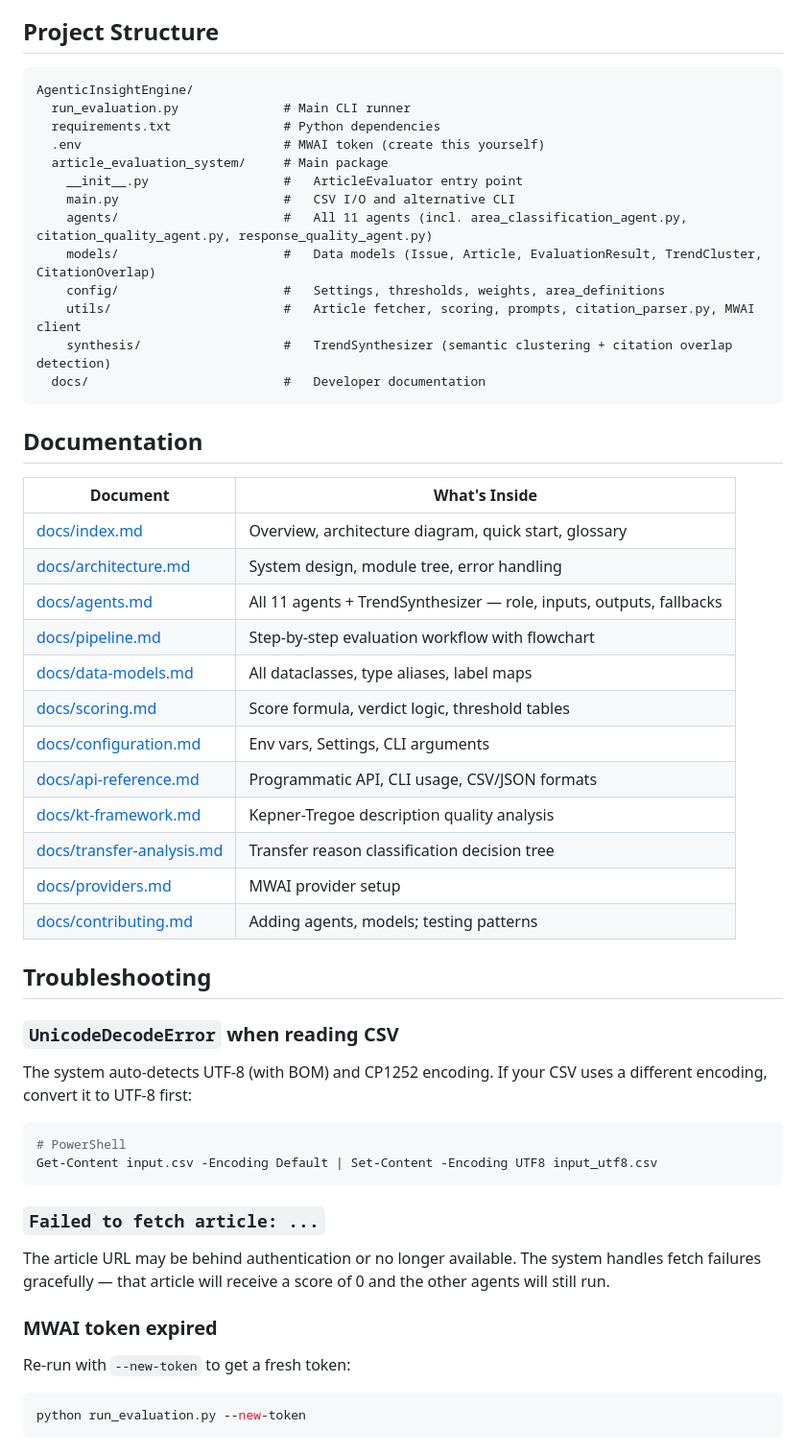
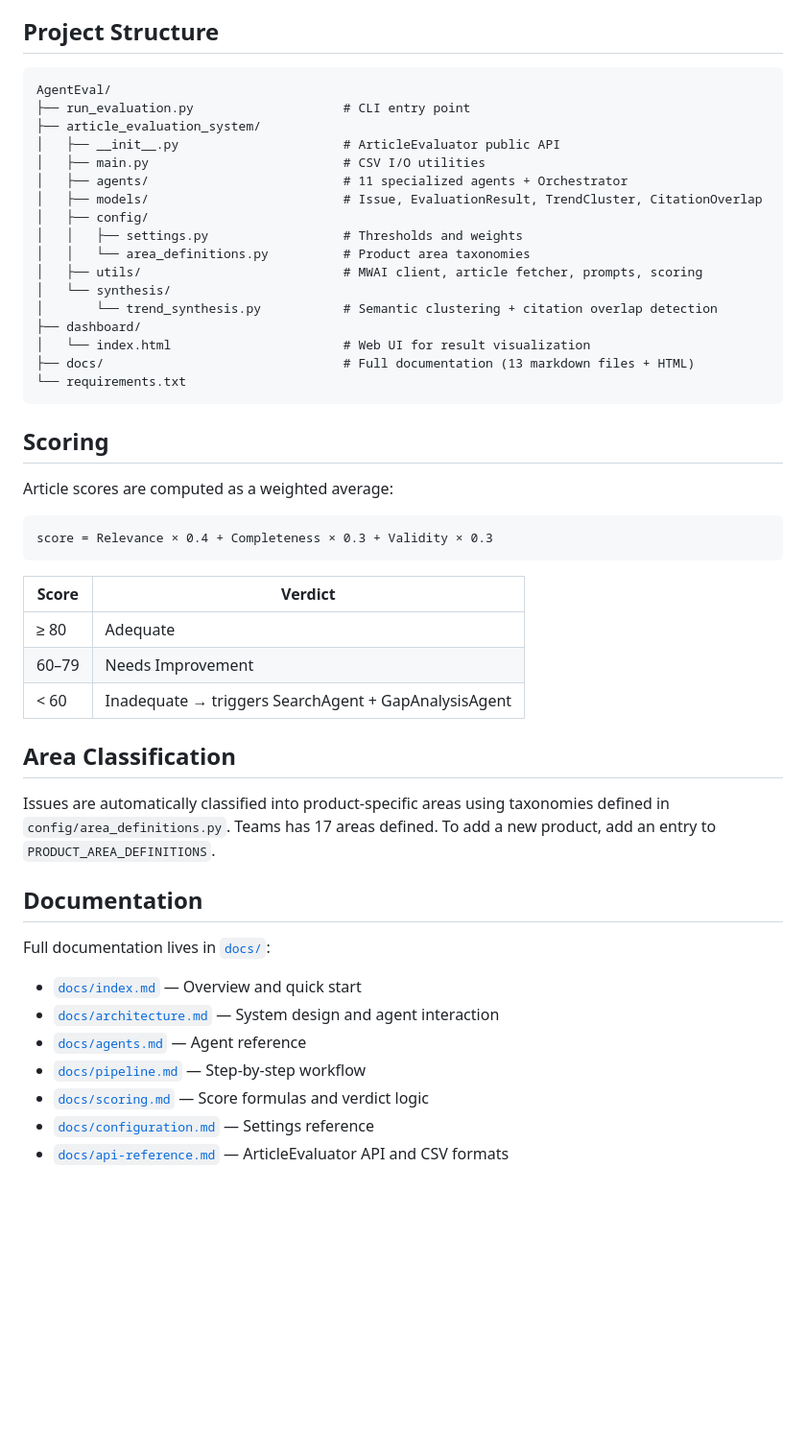
Before and after one commit to RuiPereiraTabares/AgentEval, a Markdown page: README.md, the part around one of its changes. Shown at 96% size. Rendered like a GitHub page; blank space fills up the shorter version.

````diff
--- a/README.md
+++ b/README.md
@@ -150,57 +93,51 @@ All standard columns listed above are also supported and used when present.
 ## Project Structure
 
 ```
-AgenticInsightEngine/
-  run_evaluation.py              # Main CLI runner
-  requirements.txt               # Python dependencies
-  .env                           # MWAI token (create this yourself)
-  article_evaluation_system/     # Main package
-    __init__.py                  #   ArticleEvaluator entry point
-    main.py                      #   CSV I/O and alternative CLI
-    agents/                      #   All 11 agents (incl. area_classification_agent.py, citation_quality_agent.py, response_quality_agent.py)
-    models/                      #   Data models (Issue, Article, EvaluationResult, TrendCluster, CitationOverlap)
-    config/                      #   Settings, thresholds, weights, area_definitions
-    utils/                       #   Article fetcher, scoring, prompts, citation_parser.py, MWAI client
-    synthesis/                   #   TrendSynthesizer (semantic clustering + citation overlap detection)
-  docs/                          #   Developer documentation
+AgentEval/
+├── run_evaluation.py                    # CLI entry point
+├── article_evaluation_system/
+│   ├── __init__.py                      # ArticleEvaluator public API
+│   ├── main.py                          # CSV I/O utilities
+│   ├── agents/                          # 11 specialized agents + Orchestrator
+│   ├── models/                          # Issue, EvaluationResult, TrendCluster, CitationOverlap
+│   ├── config/
+│   │   ├── settings.py                  # Thresholds and weights
+│   │   └── area_definitions.py          # Product area taxonomies
+│   ├── utils/                           # MWAI client, article fetcher, prompts, scoring
+│   └── synthesis/
+│       └── trend_synthesis.py           # Semantic clustering + citation overlap detection
+├── dashboard/
+│   └── index.html                       # Web UI for result visualization
+├── docs/                                # Full documentation (13 markdown files + HTML)
+└── requirements.txt
 ```
+
+## Scoring
+
+Article scores are computed as a weighted average:
+
+```
+score = Relevance × 0.4 + Completeness × 0.3 + Validity × 0.3
+```
+
+| Score | Verdict |
+|---|---|
+| ≥ 80 | Adequate |
+| 60–79 | Needs Improvement |
+| < 60 | Inadequate → triggers SearchAgent + GapAnalysisAgent |
+
+## Area Classification
+
+Issues are automatically classified into product-specific areas using taxonomies defined in `config/area_definitions.py`. Teams has 17 areas defined. To add a new product, add an entry to `PRODUCT_AREA_DEFINITIONS`.
 
 ## Documentation
 
-| Document | What's Inside |
-|----------|---------------|
-| [docs/index.md](docs/index.md) | Overview, architecture diagram, quick start, glossary |
-| [docs/architecture.md](docs/architecture.md) | System design, module tree, error handling |
-| [docs/agents.md](docs/agents.md) | All 11 agents + TrendSynthesizer — role, inputs, outputs, fallbacks |
-| [docs/pipeline.md](docs/pipeline.md) | Step-by-step evaluation workflow with flowchart |
-| [docs/data-models.md](docs/data-models.md) | All dataclasses, type aliases, label maps |
-| [docs/scoring.md](docs/scoring.md) | Score formula, verdict logic, threshold tables |
-| [docs/configuration.md](docs/configuration.md) | Env vars, Settings, CLI arguments |
-| [docs/api-reference.md](docs/api-reference.md) | Programmatic API, CLI usage, CSV/JSON formats |
-| [docs/kt-framework.md](docs/kt-framework.md) | Kepner-Tregoe description quality analysis |
-| [docs/transfer-analysis.md](docs/transfer-analysis.md) | Transfer reason classification decision tree |
-| [docs/providers.md](docs/providers.md) | MWAI provider setup |
-| [docs/contributing.md](docs/contributing.md) | Adding agents, models; testing patterns |
+Full documentation lives in [`docs/`](docs/):
 
-## Troubleshooting
-
-### `UnicodeDecodeError` when reading CSV
-
-The system auto-detects UTF-8 (with BOM) and CP1252 encoding. If your CSV uses a different encoding, convert it to UTF-8 first:
-
-```bash
-# PowerShell
-Get-Content input.csv -Encoding Default | Set-Content -Encoding UTF8 input_utf8.csv
-```
-
-### `Failed to fetch article: ...`
-
-The article URL may be behind authentication or no longer available. The system handles fetch failures gracefully — that article will receive a score of 0 and the other agents will still run.
-
-### MWAI token expired
-
-Re-run with `--new-token` to get a fresh token:
-
-```bash
-python run_evaluation.py --new-token
-```
+- [`docs/index.md`](docs/index.md) — Overview and quick start
+- [`docs/architecture.md`](docs/architecture.md) — System design and agent interaction
+- [`docs/agents.md`](docs/agents.md) — Agent reference
+- [`docs/pipeline.md`](docs/pipeline.md) — Step-by-step workflow
+- [`docs/scoring.md`](docs/scoring.md) — Score formulas and verdict logic
+- [`docs/configuration.md`](docs/configuration.md) — Settings reference
+- [`docs/api-reference.md`](docs/api-reference.md) — ArticleEvaluator API and CSV formats
````
Also changed, not shown: other parts of README.md (+59 -116 lines).
